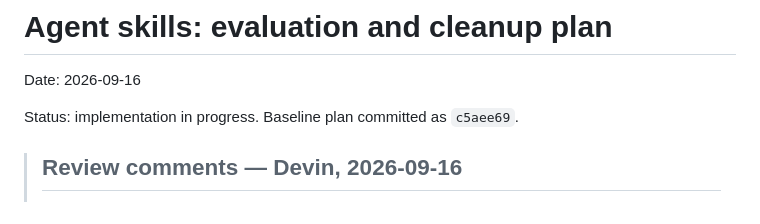
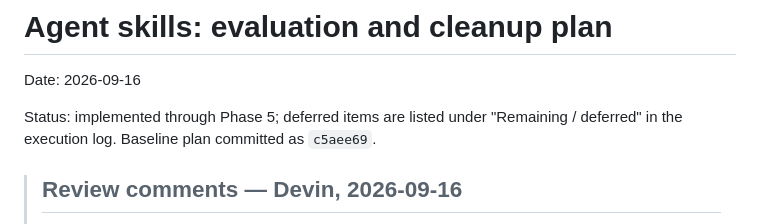
Before and after one commit to thesawdawg/agent-skills, a Markdown page: CLEANUP-PLAN.md, the part around the change. Rendered like a GitHub page.

Commit message:
docs: mark cleanup plan implemented through phase 5

```diff
--- a/CLEANUP-PLAN.md
+++ b/CLEANUP-PLAN.md
@@ -2,7 +2,9 @@
 
 Date: 2026-09-16
 
-Status: implementation in progress. Baseline plan committed as `c5aee69`.
+Status: implemented through Phase 5; deferred items are listed under
+"Remaining / deferred" in the execution log. Baseline plan committed as
+`c5aee69`.
 
 > ## Review comments — Devin, 2026-09-16
 >
```
